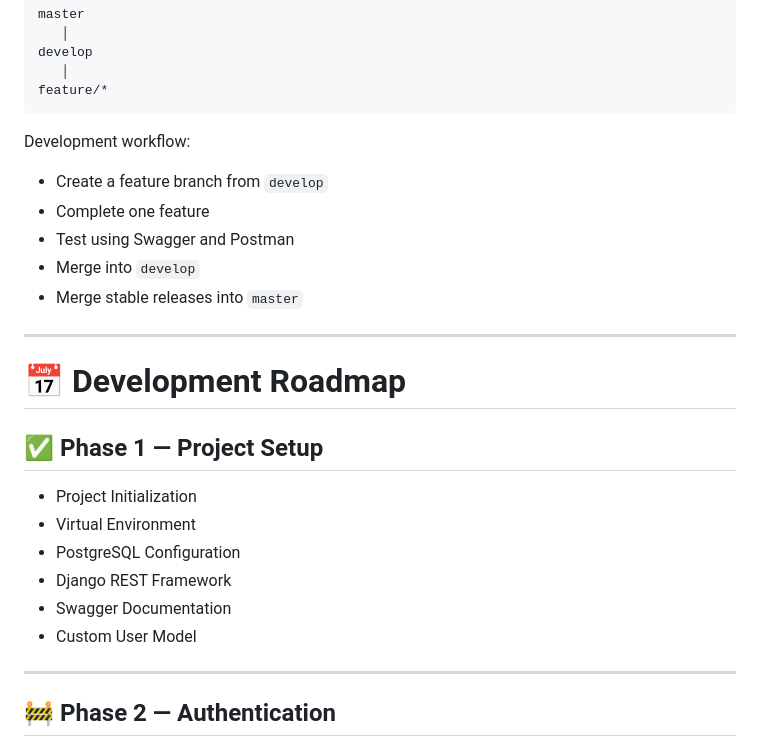
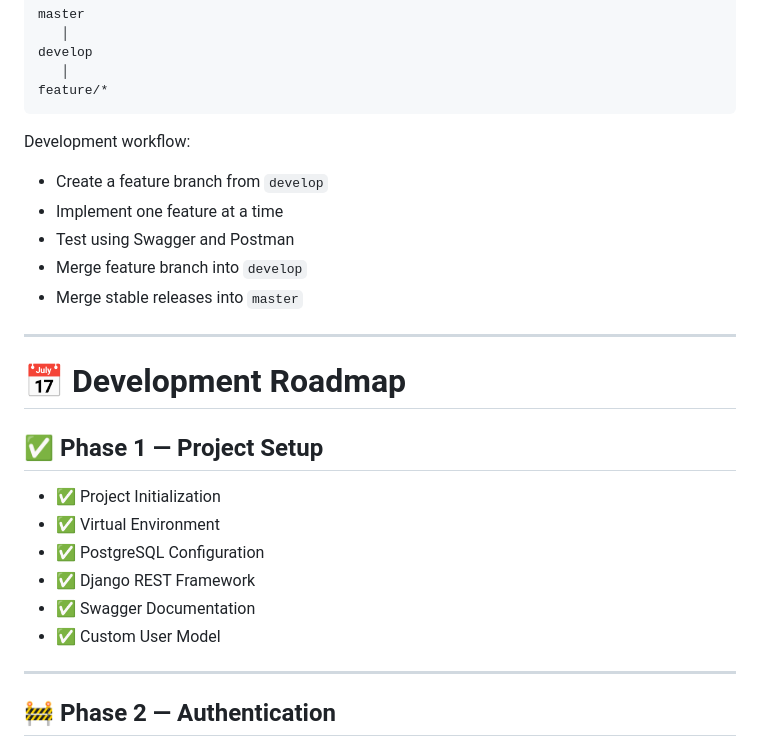
Before and after one commit to Rohanskadu7309/healthcare-ai-platform, a Markdown page: README.md, the part around one of its changes. Rendered like a GitHub page.

```diff
--- a/README.md
+++ b/README.md
@@ -278,9 +286,9 @@ feature/*
 Development workflow:
 
 - Create a feature branch from `develop`
-- Complete one feature
+- Implement one feature at a time
 - Test using Swagger and Postman
-- Merge into `develop`
+- Merge feature branch into `develop`
 - Merge stable releases into `master`
 
 ---
@@ -289,12 +297,12 @@ Development workflow:
 
 ## ✅ Phase 1 — Project Setup
 
-- Project Initialization
-- Virtual Environment
-- PostgreSQL Configuration
-- Django REST Framework
-- Swagger Documentation
-- Custom User Model
+- ✅ Project Initialization
+- ✅ Virtual Environment
+- ✅ PostgreSQL Configuration
+- ✅ Django REST Framework
+- ✅ Swagger Documentation
+- ✅ Custom User Model
 
 ---
 
```
Also changed, not shown: other parts of README.md (+62 -46 lines).
